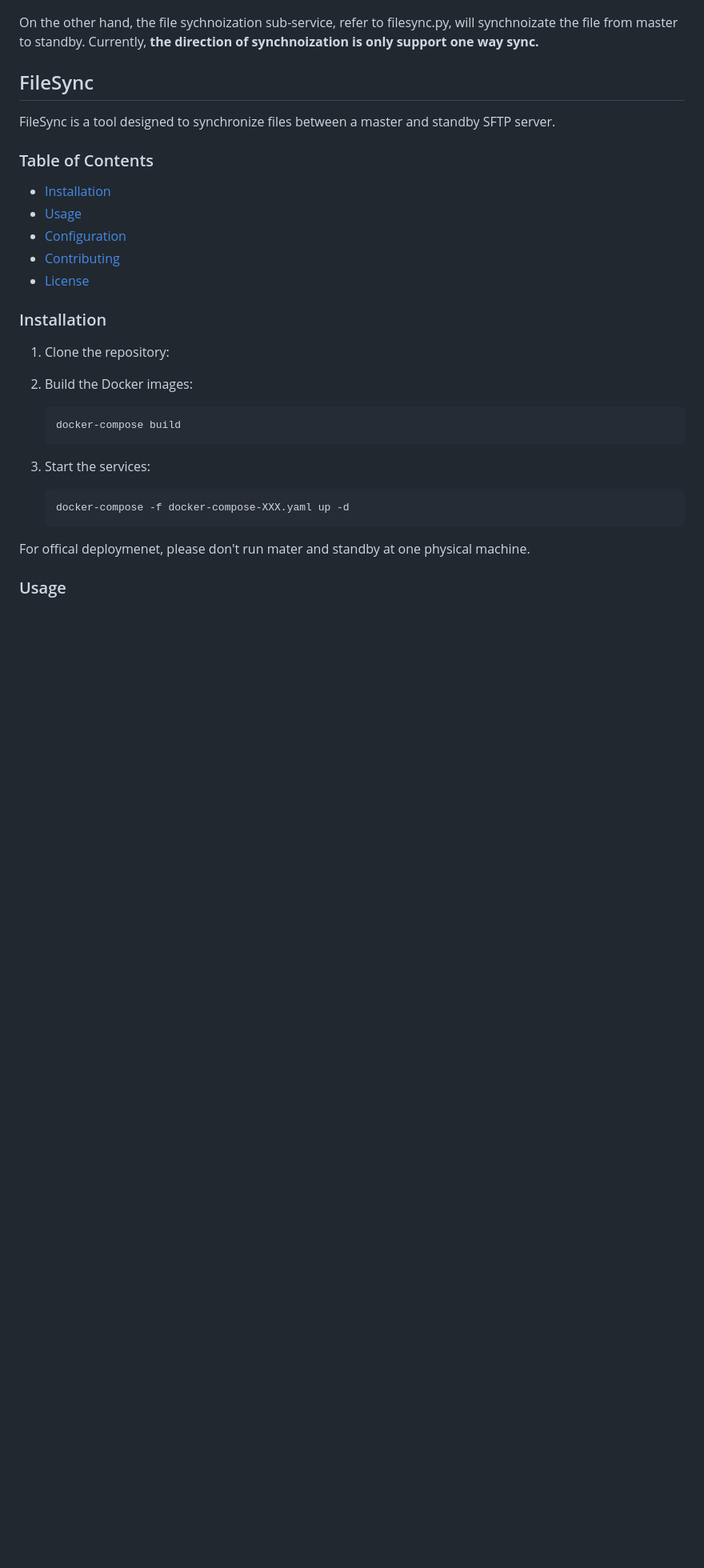
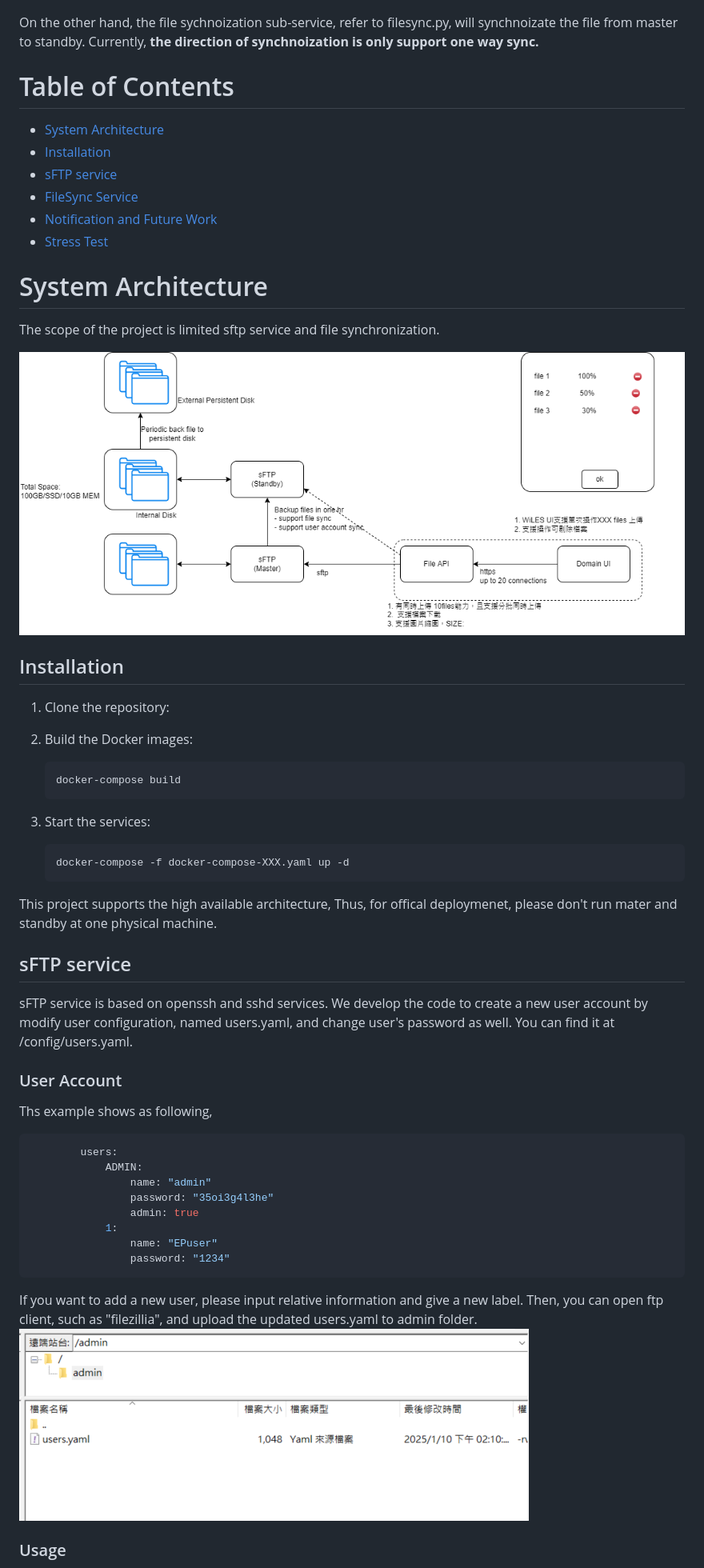
Before and after one commit to jeromechiu/sftp-HA, a Markdown page: README.md, the part around the change printed below. Shown: that part at 80% size. GitHub-like rendering; pictures changed too: admin_users_config.png (added), sFTP.png (added); blank space fills up the shorter version.

Commit message:
modify readme and add pictures for readme

````diff
--- a/README.md
+++ b/README.md
@@ -6,19 +6,24 @@ The service is conducted with sFTP sub-service and file sychnoization sub-servic
 
 On the other hand, the file sychnoization sub-service, refer to filesync.py, will synchnoizate the file from master to standby. Currently, <strong>the direction of synchnoization is only support one way sync.</strong>
 
-## FileSync
+# Table of Contents
 
-FileSync is a tool designed to synchronize files between a master and standby SFTP server.
+- [System Architecture](#filesync-service)
+- [Installation](#installation)
+- [sFTP service](#sftp-service)
+- [FileSync Service](#sftp-service)
+- [Notification and Future Work](#notification-and-future-work)
+- [Stress Test](#stress-test)
 
-### Table of Contents
 
-- [Installation](#installation)
-- [Usage](#usage)
-- [Configuration](#configuration)
-- [Contributing](#contributing)
-- [License](#license)
+# System Architecture
 
-### Installation
+The scope of the project is limited sftp service and file synchronization.
+
+![System Architecture of sFTP](sFTP.png)
+
+
+## Installation
 
 1. Clone the repository:
 
@@ -31,7 +36,32 @@ FileSync is a tool designed to synchronize files between a master and standby SF
     ```sh
     docker-compose -f docker-compose-XXX.yaml up -d
     ```
-For offical deploymenet, please don't run mater and standby at one physical machine.
+This project supports the high available architecture, Thus, for offical deploymenet, please don't run mater and standby at one physical machine.
+
+
+## sFTP service
+sFTP service is based on openssh and sshd services. We develop the code to create a new user account by modify user configuration, named users.yaml, and change user's password as well. You can find it at /config/users.yaml.
+
+
+### User Account
+
+Ths example shows as following,
+
+
+```yaml
+        users:
+            ADMIN:
+                name: "admin"
+                password: "35oi3g4l3he"
+                admin: true
+            1:
+                name: "EPuser"
+                password: "1234"
+```
+
+
+If you want to add a new user, please input relative information and give a new label. Then, you can open ftp client, such as "filezillia", and upload the updated users.yaml to admin folder.
+![Upload user configuration](admin_users_config.png)
 
 ### Usage
 
````
Also changed, not shown: other parts of README.md (+78 -6 lines), 3 other files.
